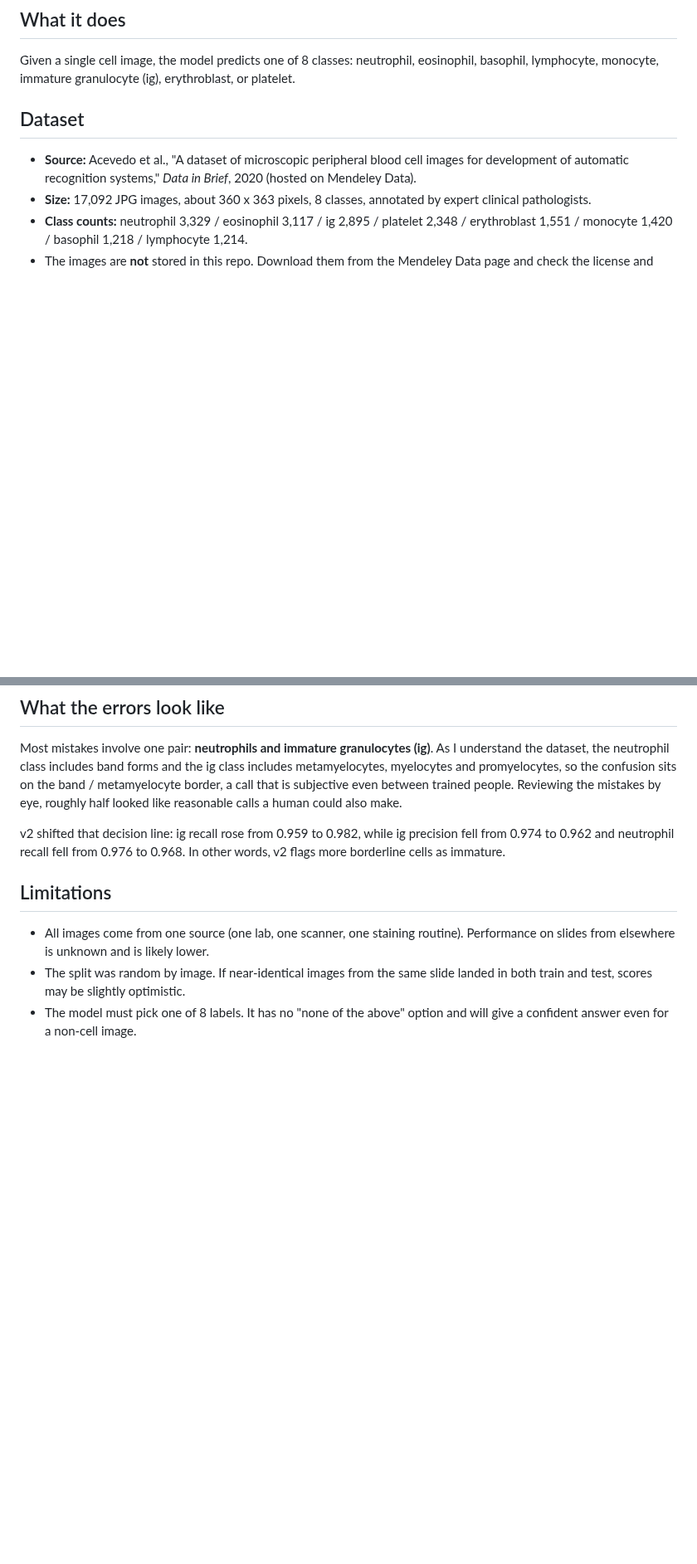
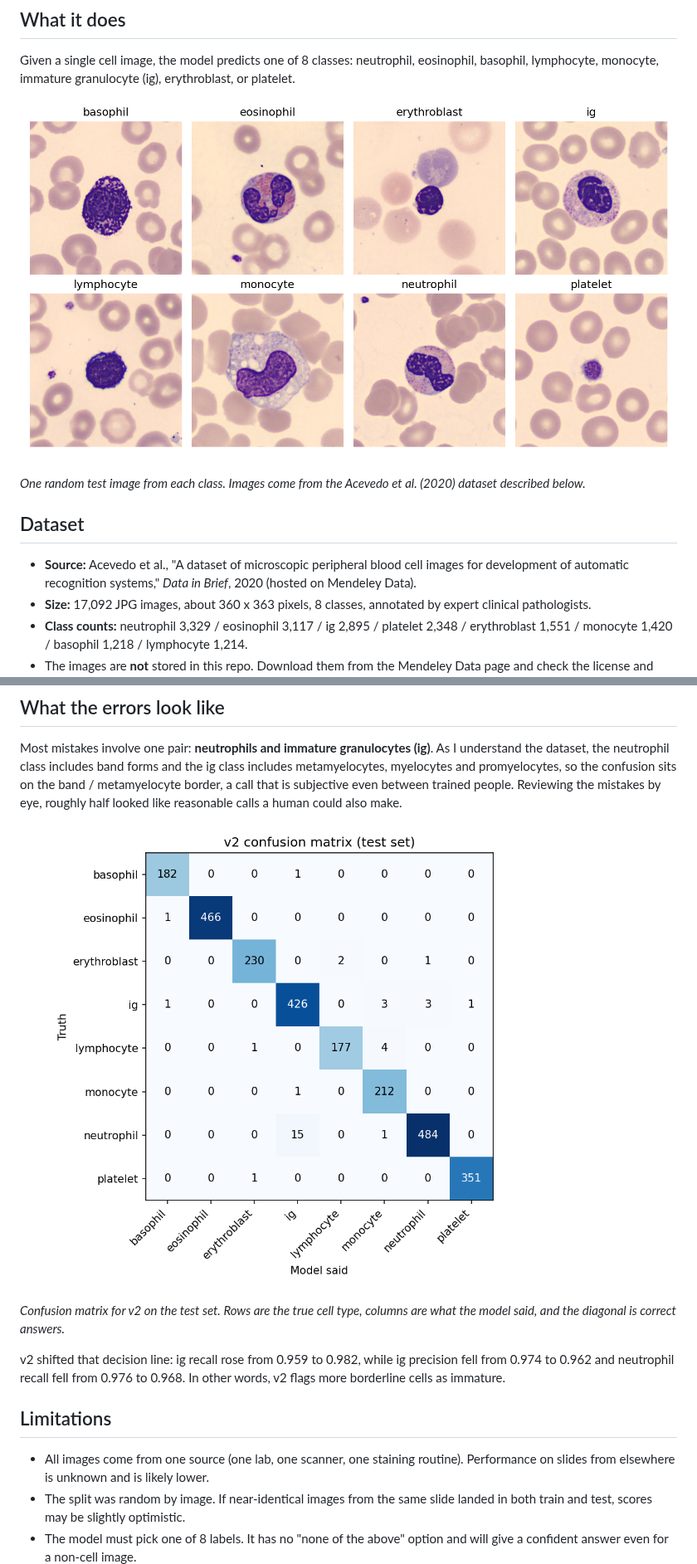
Before and after one commit to asn104610/WBC-Differentiator-v.1, a Markdown page: README.md, 2 parts joined by grey strips. Shown at 83% size. Rendered like a GitHub page; pictures changed too: images/confusion_matrix_v2.png (added), images/sample_cells.png (added); blank space fills up the shorter version.

Commit message:
Add confusion matrix and sample images to README

```diff
--- a/README.md
+++ b/README.md
@@ -7,6 +7,10 @@ A beginner-friendly deep learning project that classifies microscope images of p
 ## What it does
 
 Given a single cell image, the model predicts one of 8 classes: neutrophil, eosinophil, basophil, lymphocyte, monocyte, immature granulocyte (ig), erythroblast, or platelet.
+
+![One random test image from each class](images/sample_cells.png)
+
+*One random test image from each class. Images come from the Acevedo et al. (2020) dataset described below.*
 
 ## Dataset
 
@@ -50,6 +54,10 @@ F1 score per class on the test set:
 
 Most mistakes involve one pair: **neutrophils and immature granulocytes (ig)**. As I understand the dataset, the neutrophil class includes band forms and the ig class includes metamyelocytes, myelocytes and promyelocytes, so the confusion sits on the band / metamyelocyte border, a call that is subjective even between trained people. Reviewing the mistakes by eye, roughly half looked like reasonable calls a human could also make.
 
+![v2 confusion matrix on the test set](images/confusion_matrix_v2.png)
+
+*Confusion matrix for v2 on the test set. Rows are the true cell type, columns are what the model said, and the diagonal is correct answers.*
+
 v2 shifted that decision line: ig recall rose from 0.959 to 0.982, while ig precision fell from 0.974 to 0.962 and neutrophil recall fell from 0.976 to 0.968. In other words, v2 flags more borderline cells as immature.
 
 ## Limitations
```
